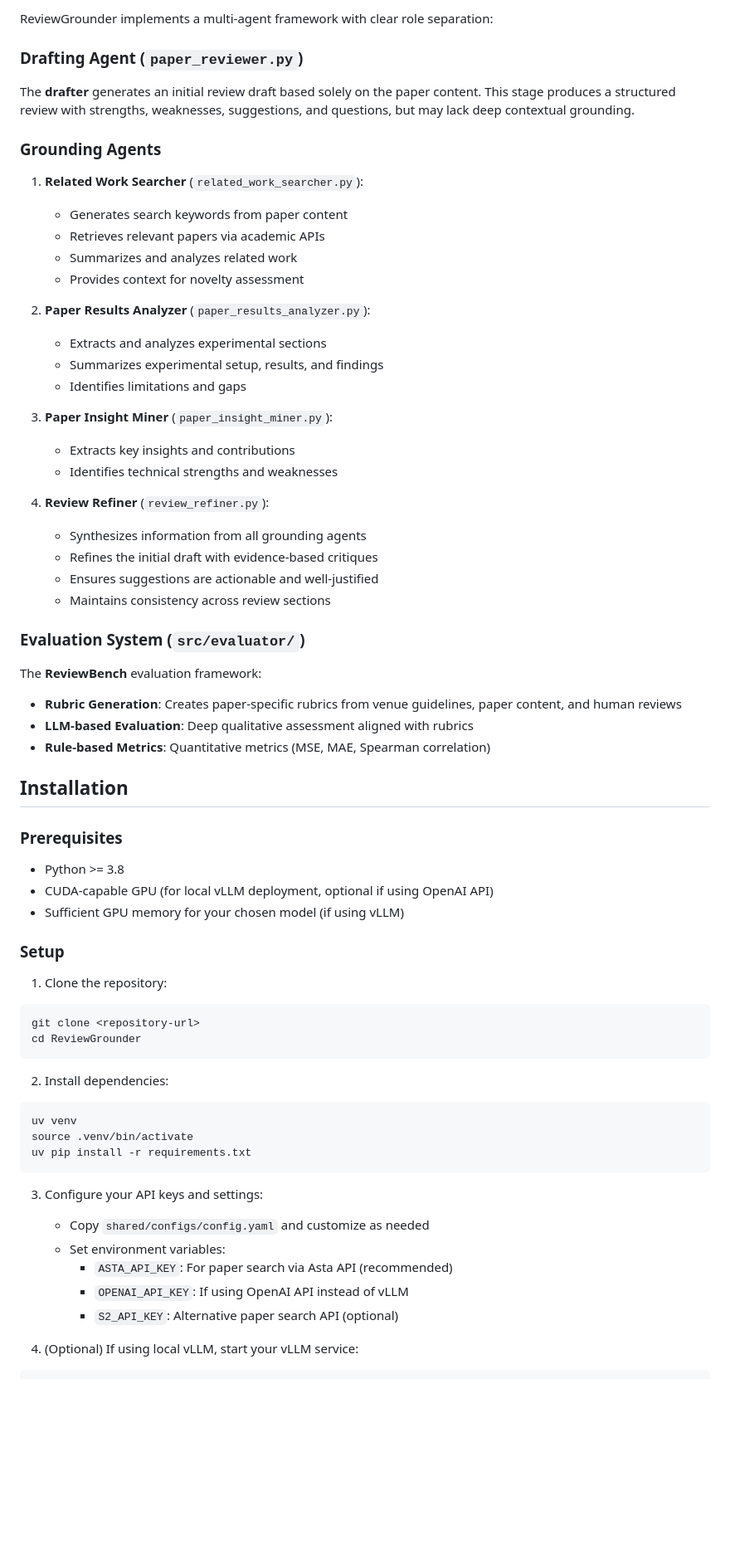
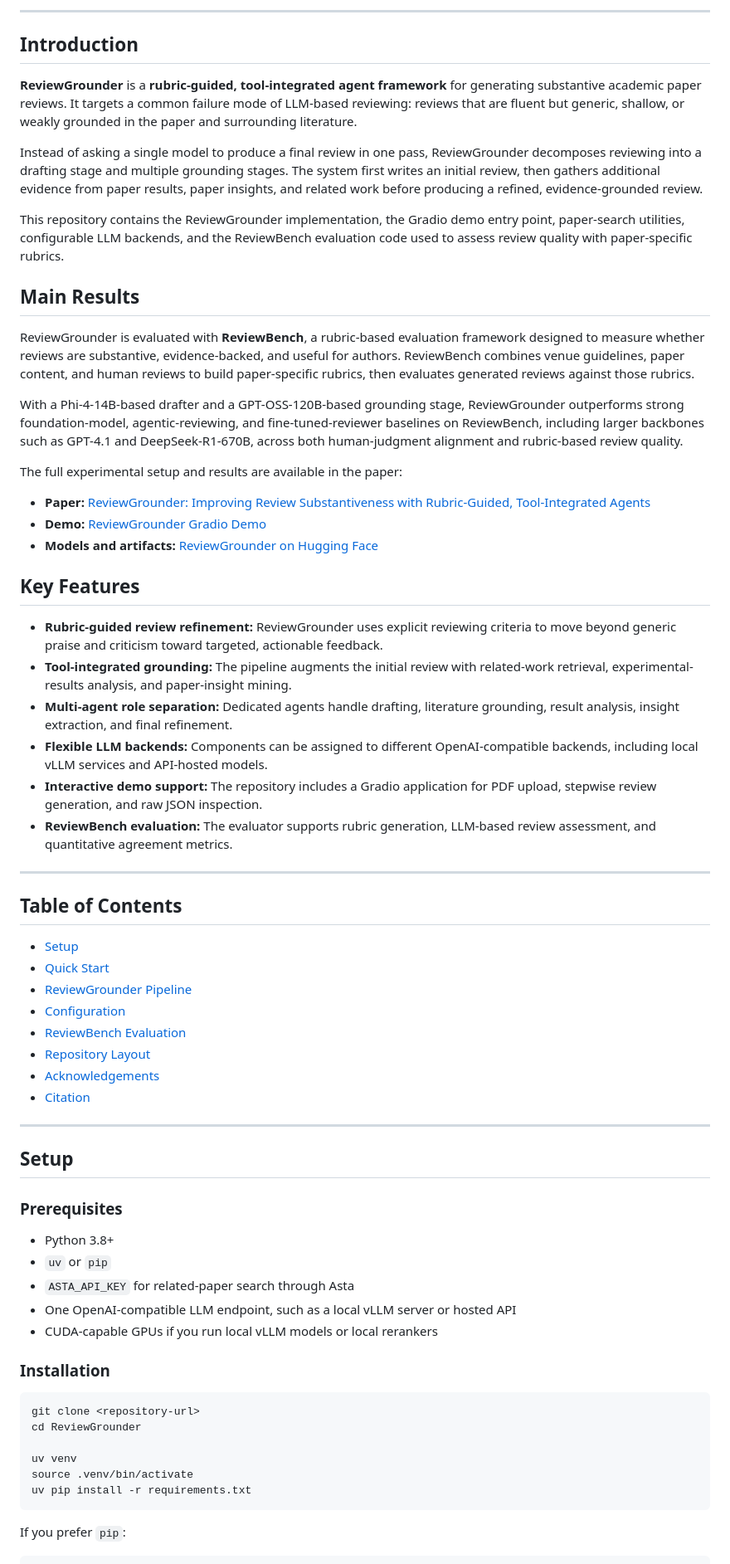
Before and after one commit to EigenTom/ReviewGrounder, a Markdown page: README.md, the part around one of its changes. Shown at 83% size. GitHub-like rendering; blank space fills up the shorter version.

Commit message:
chore: update README

````diff
--- a/README.md
+++ b/README.md
@@ -8,67 +15,72 @@ ReviewGrounder addresses the key limitation of existing LLM-based reviewers—th
 
-ReviewGrounder implements a multi-agent framework with clear role separation:
+---
 
-### Drafting Agent (`paper_reviewer.py`)
-The **drafter** generates an initial review draft based solely on the paper content. This stage produces a structured review with strengths, weaknesses, suggestions, and questions, but may lack deep contextual grounding.
+## Introduction
 
-### Grounding Agents
+**ReviewGrounder** is a **rubric-guided, tool-integrated agent framework** for generating substantive academic paper reviews. It targets a common failure mode of LLM-based reviewing: reviews that are fluent but generic, shallow, or weakly grounded in the paper and surrounding literature.
 
-1. **Related Work Searcher** (`related_work_searcher.py`):
-   - Generates search keywords from paper content
-   - Retrieves relevant papers via academic APIs
-   - Summarizes and analyzes related work
-   - Provides context for novelty assessment
+Instead of asking a single model to produce a final review in one pass, ReviewGrounder decomposes reviewing into a drafting stage and multiple grounding stages. The system first writes an initial review, then gathers additional evidence from paper results, paper insights, and related work before producing a refined, evidence-grounded review.
 
-2. **Paper Results Analyzer** (`paper_results_analyzer.py`):
-   - Extracts and analyzes experimental sections
-   - Summarizes experimental setup, results, and findings
-   - Identifies limitations and gaps
+This repository contains the ReviewGrounder implementation, the Gradio demo entry point, paper-search utilities, configurable LLM backends, and the ReviewBench evaluation code used to assess review quality with paper-specific rubrics.
 
-3. **Paper Insight Miner** (`paper_insight_miner.py`):
-   - Extracts key insights and contributions
-   - Identifies technical strengths and weaknesses
+## Main Results
 
-4. **Review Refiner** (`review_refiner.py`):
-   - Synthesizes information from all grounding agents
-   - Refines the initial draft with evidence-based critiques
-   - Ensures suggestions are actionable and well-justified
-   - Maintains consistency across review sections
+ReviewGrounder is evaluated with **ReviewBench**, a rubric-based evaluation framework designed to measure whether reviews are substantive, evidence-backed, and useful for authors. ReviewBench combines venue guidelines, paper content, and human reviews to build paper-specific rubrics, then evaluates generated reviews against those rubrics.
 
-### Evaluation System (`src/evaluator/`)
-The **ReviewBench** evaluation framework:
-- **Rubric Generation**: Creates paper-specific rubrics from venue guidelines, paper content, and human reviews
-- **LLM-based Evaluation**: Deep qualitative assessment aligned with rubrics
-- **Rule-based Metrics**: Quantitative metrics (MSE, MAE, Spearman correlation)
+With a Phi-4-14B-based drafter and a GPT-OSS-120B-based grounding stage, ReviewGrounder outperforms strong foundation-model, agentic-reviewing, and fine-tuned-reviewer baselines on ReviewBench, including larger backbones such as GPT-4.1 and DeepSeek-R1-670B, across both human-judgment alignment and rubric-based review quality.
 
-## Installation
+The full experimental setup and results are available in the paper:
+
+- **Paper:** [ReviewGrounder: Improving Review Substantiveness with Rubric-Guided, Tool-Integrated Agents](https://arxiv.org/abs/2604.14261v1)
+- **Demo:** [ReviewGrounder Gradio Demo](https://huggingface.co/spaces/ReviewGrounder/GradioDemo)
+- **Models and artifacts:** [ReviewGrounder on Hugging Face](https://huggingface.co/ReviewGrounder)
+
+## Key Features
+
+- **Rubric-guided review refinement:** ReviewGrounder uses explicit reviewing criteria to move beyond generic praise and criticism toward targeted, actionable feedback.
+- **Tool-integrated grounding:** The pipeline augments the initial review with related-work retrieval, experimental-results analysis, and paper-insight mining.
+- **Multi-agent role separation:** Dedicated agents handle drafting, literature grounding, result analysis, insight extraction, and final refinement.
+- **Flexible LLM backends:** Components can be assigned to different OpenAI-compatible backends, including local vLLM services and API-hosted models.
+- **Interactive demo support:** The repository includes a Gradio application for PDF upload, stepwise review generation, and raw JSON inspection.
+- **ReviewBench evaluation:** The evaluator supports rubric generation, LLM-based review assessment, and quantitative agreement metrics.
+
+---
+
+## Table of Contents
+
+- [Setup](#setup)
+- [Quick Start](#quick-start)
+- [ReviewGrounder Pipeline](#reviewgrounder-pipeline)
+- [Configuration](#configuration)
+- [ReviewBench Evaluation](#reviewbench-evaluation)
+- [Repository Layout](#repository-layout)
+- [Acknowledgements](#acknowledgements)
+- [Citation](#citation)
+
+---
+
+<a name="setup"></a>
+## Setup
 
 ### Prerequisites
 
-- Python >= 3.8
-- CUDA-capable GPU (for local vLLM deployment, optional if using OpenAI API)
-- Sufficient GPU memory for your chosen model (if using vLLM)
+- Python 3.8+
+- `uv` or `pip`
+- `ASTA_API_KEY` for related-paper search through Asta
+- One OpenAI-compatible LLM endpoint, such as a local vLLM server or hosted API
+- CUDA-capable GPUs if you run local vLLM models or local rerankers
 
-### Setup
+### Installation
 
-1. Clone the repository:
 ```bash
 git clone <repository-url>
 cd ReviewGrounder
-```
 
-2. Install dependencies:
-```bash
 uv venv
 source .venv/bin/activate
 uv pip install -r requirements.txt
 ```
 
-3. Configure your API keys and settings:
-   - Copy `shared/configs/config.yaml` and customize as needed
-   - Set environment variables:
-     - `ASTA_API_KEY`: For paper search via Asta API (recommended)
-     - `OPENAI_API_KEY`: If using OpenAI API instead of vLLM
-     - `S2_API_KEY`: Alternative paper search API (optional)
+If you prefer `pip`:
 
-4. (Optional) If using local vLLM, start your vLLM service:
 ```bash
````
Also changed, not shown: other parts of README.md (+194 -177 lines).
